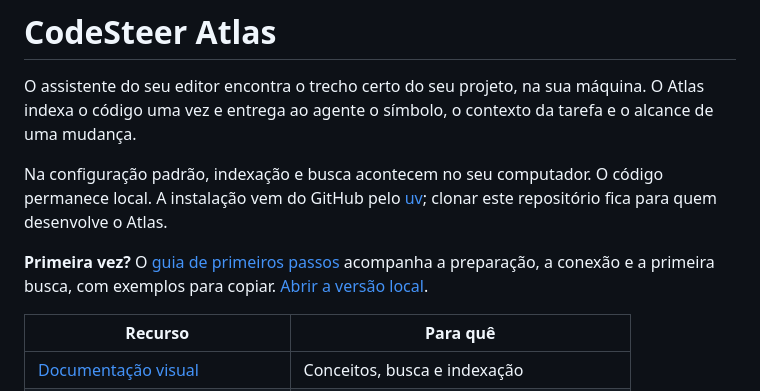
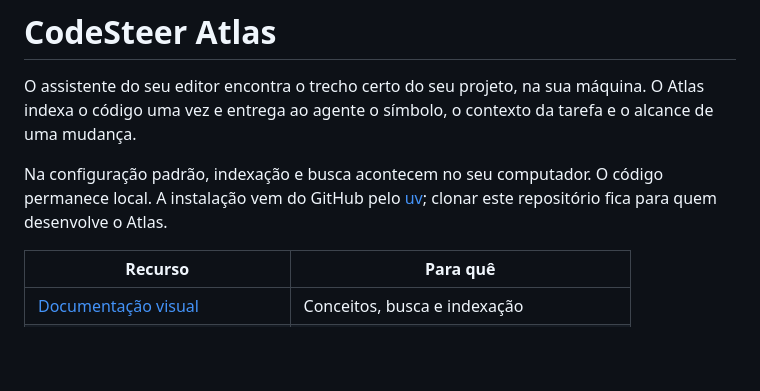
Before and after one commit to LuisCarlosLopes/codesteer-atlas, a Markdown page: README.md, the part around the change. GitHub-like rendering; blank space fills up the shorter version.

Commit message:
docs: remove outdated first-time guide link from README
- Removed the link to the first-time guide from the README.md as it was deemed unnecessary for current users.
- This change aims to streamline the documentation and focus on essential information for users.

```diff
--- a/README.md
+++ b/README.md
@@ -4,7 +4,6 @@ O assistente do seu editor encontra o trecho certo do seu projeto, na sua máqui
 
 Na configuração padrão, indexação e busca acontecem no seu computador. O código permanece local. A instalação vem do GitHub pelo [uv](https://github.com/astral-sh/uv); clonar este repositório fica para quem desenvolve o Atlas.
 
-**Primeira vez?** O [guia de primeiros passos](https://luiscarloslopes.github.io/codesteer-atlas/primeiros-passos.html) acompanha a preparação, a conexão e a primeira busca, com exemplos para copiar. [Abrir a versão local](docs/primeiros-passos.html).
 
 | Recurso | Para quê |
 | --- | --- |
```
